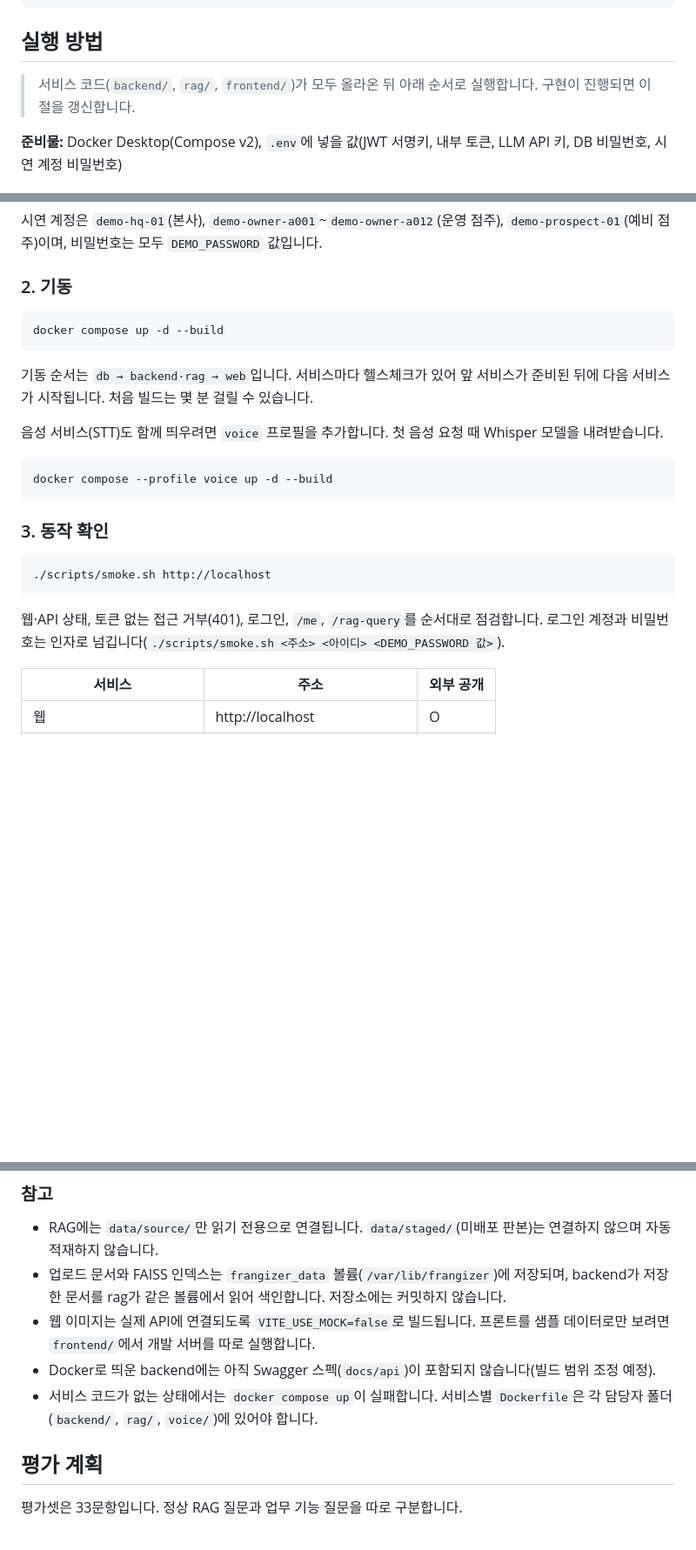
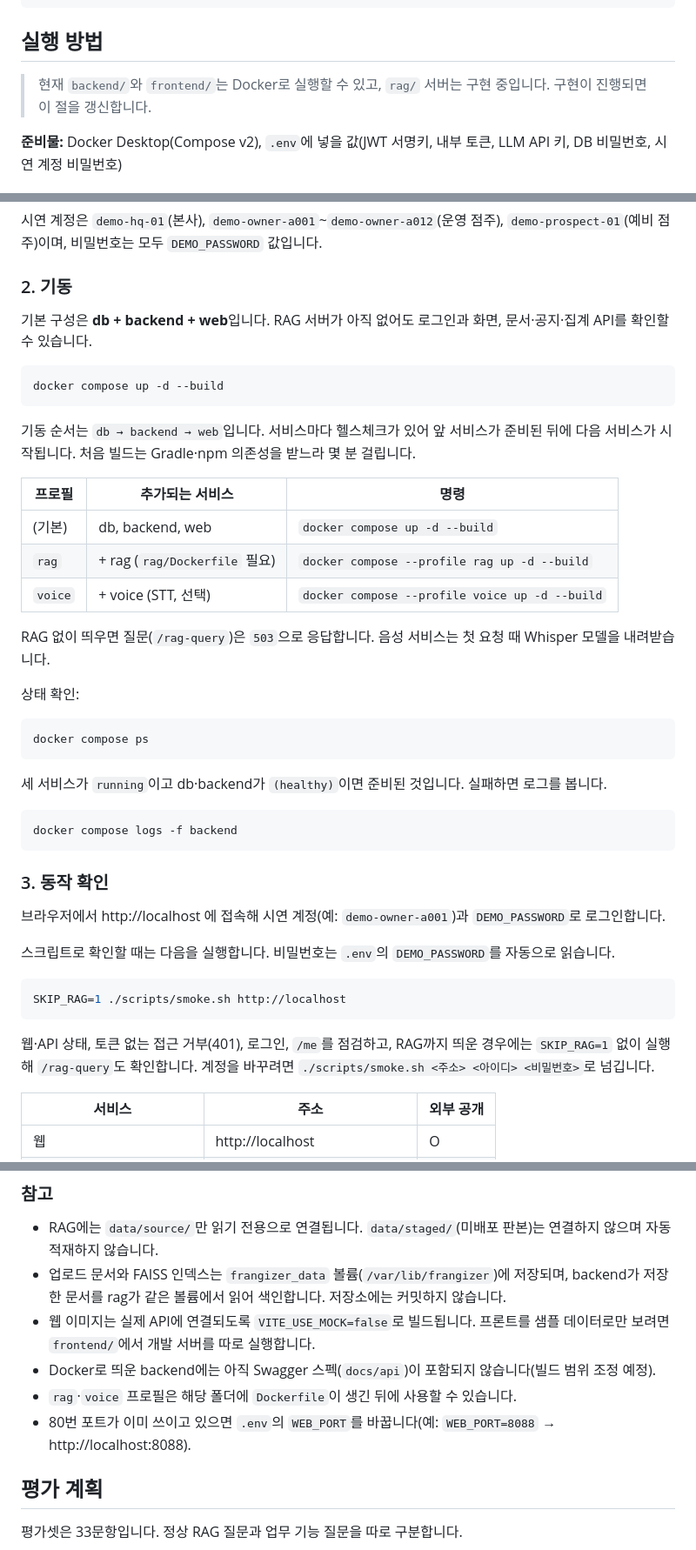
Before and after one commit to kimhynsoo/frangizer, a Markdown page: README.md, 3 parts joined by grey strips. Shown at 87% size. GitHub-like rendering; blank space fills up the shorter version.

Commit message:
docs(readme): 기본 기동(db·backend·web)과 rag·voice 프로필, 브라우저 확인 방법 반영
Co-Authored-By: Claude Opus 5.5 <noreply@anthropic.com>

````diff
--- a/README.md
+++ b/README.md
@@ -198,7 +198,7 @@ frangizer/
 
 ## 실행 방법
 
-> 서비스 코드(`backend/`, `rag/`, `frontend/`)가 모두 올라온 뒤 아래 순서로 실행합니다. 구현이 진행되면 이 절을 갱신합니다.
+> 현재 `backend/`와 `frontend/`는 Docker로 실행할 수 있고, `rag/` 서버는 구현 중입니다. 구현이 진행되면 이 절을 갱신합니다.
 
 **준비물:** Docker Desktop(Compose v2), `.env`에 넣을 값(JWT 서명키, 내부 토큰, LLM API 키, DB 비밀번호, 시연 계정 비밀번호)
 
@@ -226,25 +226,45 @@ cp .env.example .env
 
 ### 2. 기동
 
+기본 구성은 **db + backend + web**입니다. RAG 서버가 아직 없어도 로그인과 화면, 문서·공지·집계 API를 확인할 수 있습니다.
+
 ```bash
 docker compose up -d --build
 ```
 
-기동 순서는 `db → backend·rag → web`입니다. 서비스마다 헬스체크가 있어 앞 서비스가 준비된 뒤에 다음 서비스가 시작됩니다. 처음 빌드는 몇 분 걸릴 수 있습니다.
+기동 순서는 `db → backend → web`입니다. 서비스마다 헬스체크가 있어 앞 서비스가 준비된 뒤에 다음 서비스가 시작됩니다. 처음 빌드는 Gradle·npm 의존성을 받느라 몇 분 걸립니다.
 
-음성 서비스(STT)도 함께 띄우려면 `voice` 프로필을 추가합니다. 첫 음성 요청 때 Whisper 모델을 내려받습니다.
+| 프로필 | 추가되는 서비스 | 명령 |
+| --- | --- | --- |
+| (기본) | db, backend, web | `docker compose up -d --build` |
+| `rag` | + rag (`rag/Dockerfile` 필요) | `docker compose --profile rag up -d --build` |
+| `voice` | + voice (STT, 선택) | `docker compose --profile voice up -d --build` |
+
+RAG 없이 띄우면 질문(`/rag-query`)은 `503`으로 응답합니다. 음성 서비스는 첫 요청 때 Whisper 모델을 내려받습니다.
+
+상태 확인:
 
 ```bash
-docker compose --profile voice up -d --build
+docker compose ps
+```
+
+세 서비스가 `running`이고 db·backend가 `(healthy)`이면 준비된 것입니다. 실패하면 로그를 봅니다.
+
+```bash
+docker compose logs -f backend
 ```
 
 ### 3. 동작 확인
 
+브라우저에서 http://localhost 에 접속해 시연 계정(예: `demo-owner-a001`)과 `DEMO_PASSWORD`로 로그인합니다.
+
+스크립트로 확인할 때는 다음을 실행합니다. 비밀번호는 `.env`의 `DEMO_PASSWORD`를 자동으로 읽습니다.
+
 ```bash
-./scripts/smoke.sh http://localhost
+SKIP_RAG=1 ./scripts/smoke.sh http://localhost
 ```
 
-웹·API 상태, 토큰 없는 접근 거부(401), 로그인, `/me`, `/rag-query`를 순서대로 점검합니다. 로그인 계정과 비밀번호는 인자로 넘깁니다(`./scripts/smoke.sh <주소> <아이디> <DEMO_PASSWORD 값>`).
+웹·API 상태, 토큰 없는 접근 거부(401), 로그인, `/me`를 점검하고, RAG까지 띄운 경우에는 `SKIP_RAG=1` 없이 실행해 `/rag-query`도 확인합니다. 계정을 바꾸려면 `./scripts/smoke.sh <주소> <아이디> <비밀번호>`로 넘깁니다.
 
 | 서비스 | 주소 | 외부 공개 |
 | --- | --- | --- |
@@ -281,7 +301,8 @@ docker compose down -v     # 컨테이너와 볼륨(DB, FAISS 인덱스, 업로
 - 업로드 문서와 FAISS 인덱스는 `frangizer_data` 볼륨(`/var/lib/frangizer`)에 저장되며, backend가 저장한 문서를 rag가 같은 볼륨에서 읽어 색인합니다. 저장소에는 커밋하지 않습니다.
 - 웹 이미지는 실제 API에 연결되도록 `VITE_USE_MOCK=false`로 빌드됩니다. 프론트를 샘플 데이터로만 보려면 `frontend/`에서 개발 서버를 따로 실행합니다.
 - Docker로 띄운 backend에는 아직 Swagger 스펙(`docs/api`)이 포함되지 않습니다(빌드 범위 조정 예정).
-- 서비스 코드가 없는 상태에서는 `docker compose up`이 실패합니다. 서비스별 `Dockerfile`은 각 담당자 폴더(`backend/`, `rag/`, `voice/`)에 있어야 합니다.
+- `rag`·`voice` 프로필은 해당 폴더에 `Dockerfile`이 생긴 뒤에 사용할 수 있습니다.
+- 80번 포트가 이미 쓰이고 있으면 `.env`의 `WEB_PORT`를 바꿉니다(예: `WEB_PORT=8088` → http://localhost:8088).
 
 ## 평가 계획
 
````
